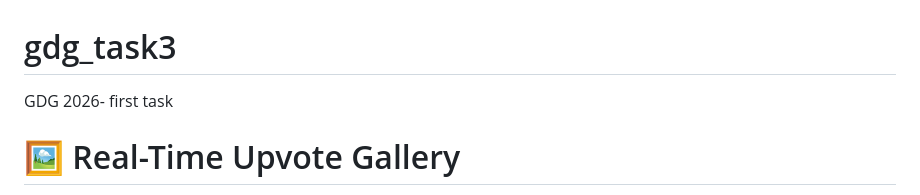
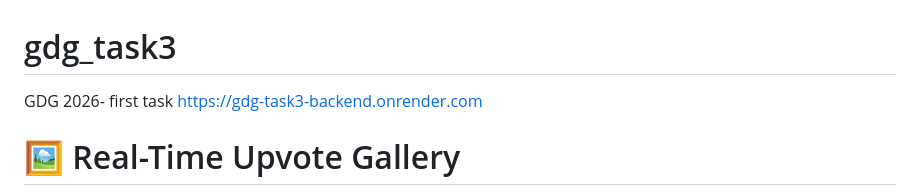
Before and after one commit to vanshi040907/gdg_task3, a Markdown page: README.md, the part around the change. Drawn GitHub-style.

Commit message:
Update README with backend URL
Added backend URL to the README file.

```diff
--- a/README.md
+++ b/README.md
@@ -1,5 +1,6 @@
 # gdg_task3
 GDG 2026- first task
+https://gdg-task3-backend.onrender.com
 
 # 🖼️ Real-Time Upvote Gallery
 
```
